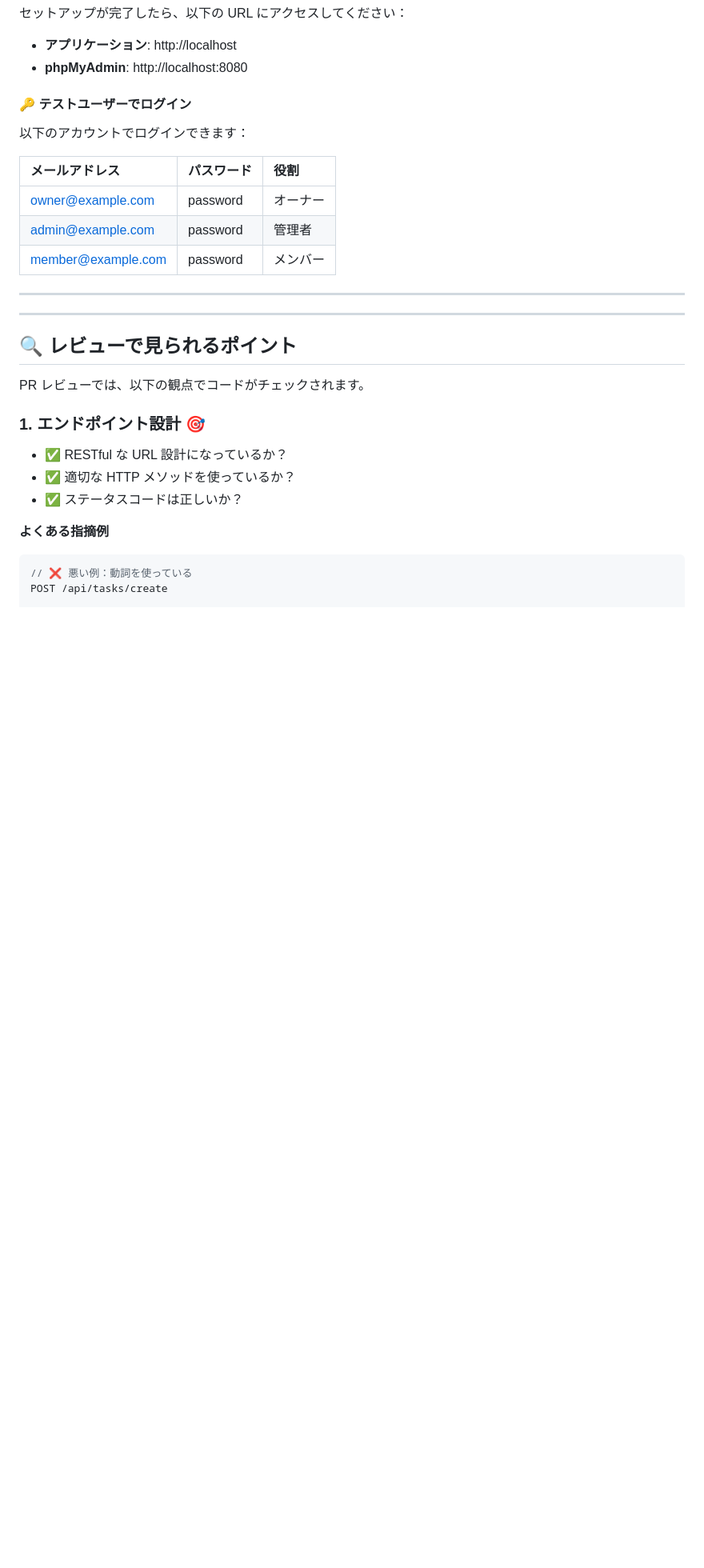
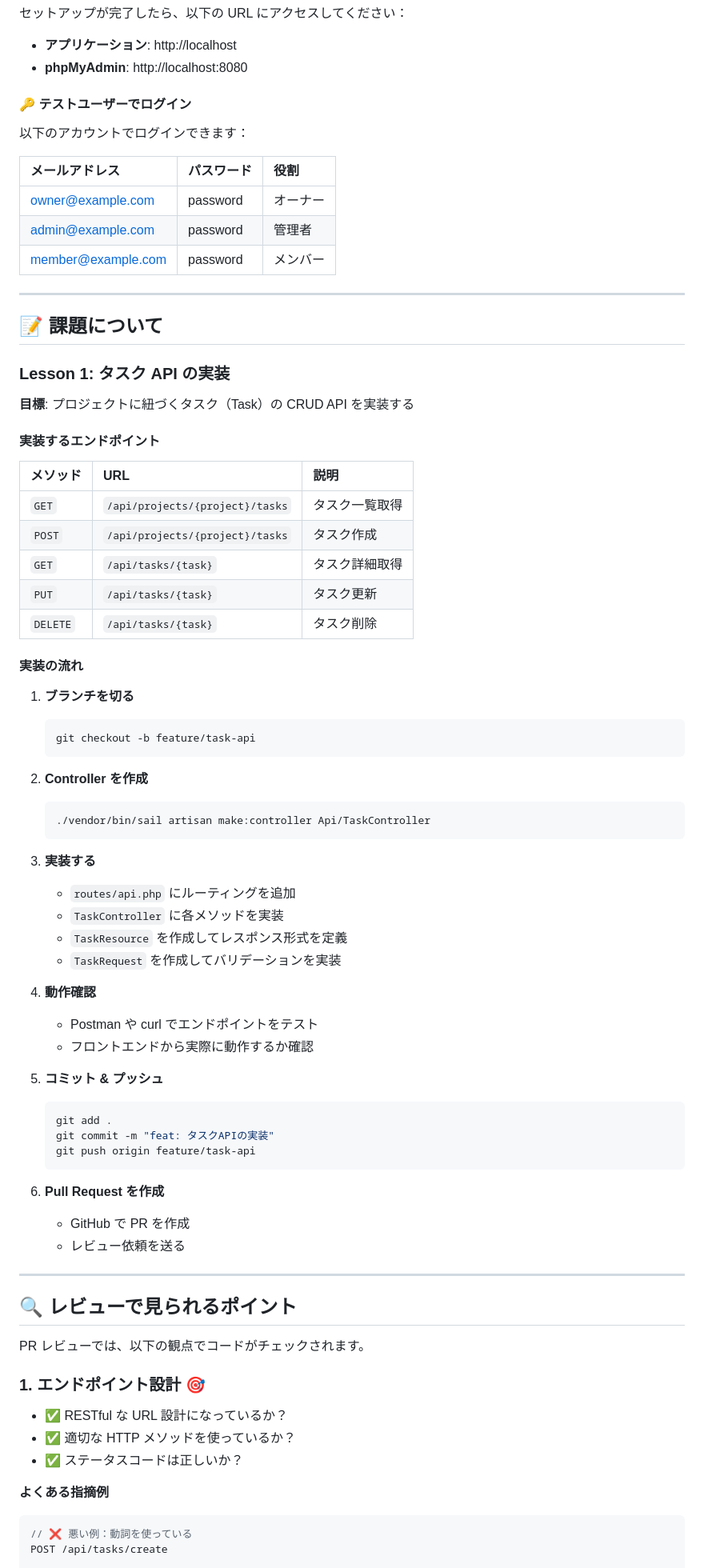
Before and after one commit to e-value/study-task-app-student, a Markdown page: README.md, the part around the change. Shown: that part at 80% size. Drawn GitHub-style; blank space fills up the shorter version.

Commit message:
Revert "不要な箇所を削除"
This reverts commit d89c24b6c272cacb83cdc60f46ef4ae59d1724b7.

````diff
--- a/README.md
+++ b/README.md
@@ -142,6 +142,60 @@ cd study-task-app-student
 | member@example.com | password   | メンバー |
 
 ---
+
+## 📝 課題について
+
+### Lesson 1: タスク API の実装
+
+**目標**: プロジェクトに紐づくタスク（Task）の CRUD API を実装する
+
+#### 実装するエンドポイント
+
+| メソッド | URL                             | 説明           |
+| :------- | :------------------------------ | :------------- |
+| `GET`    | `/api/projects/{project}/tasks` | タスク一覧取得 |
+| `POST`   | `/api/projects/{project}/tasks` | タスク作成     |
+| `GET`    | `/api/tasks/{task}`             | タスク詳細取得 |
+| `PUT`    | `/api/tasks/{task}`             | タスク更新     |
+| `DELETE` | `/api/tasks/{task}`             | タスク削除     |
+
+#### 実装の流れ
+
+1. **ブランチを切る**
+
+    ```bash
+    git checkout -b feature/task-api
+    ```
+
+2. **Controller を作成**
+
+    ```bash
+    ./vendor/bin/sail artisan make:controller Api/TaskController
+    ```
+
+3. **実装する**
+
+    - `routes/api.php` にルーティングを追加
+    - `TaskController` に各メソッドを実装
+    - `TaskResource` を作成してレスポンス形式を定義
+    - `TaskRequest` を作成してバリデーションを実装
+
+4. **動作確認**
+
+    - Postman や curl でエンドポイントをテスト
+    - フロントエンドから実際に動作するか確認
+
+5. **コミット & プッシュ**
+
+    ```bash
+    git add .
+    git commit -m "feat: タスクAPIの実装"
+    git push origin feature/task-api
+    ```
+
+6. **Pull Request を作成**
+    - GitHub で PR を作成
+    - レビュー依頼を送る
 
 ---
 
````
